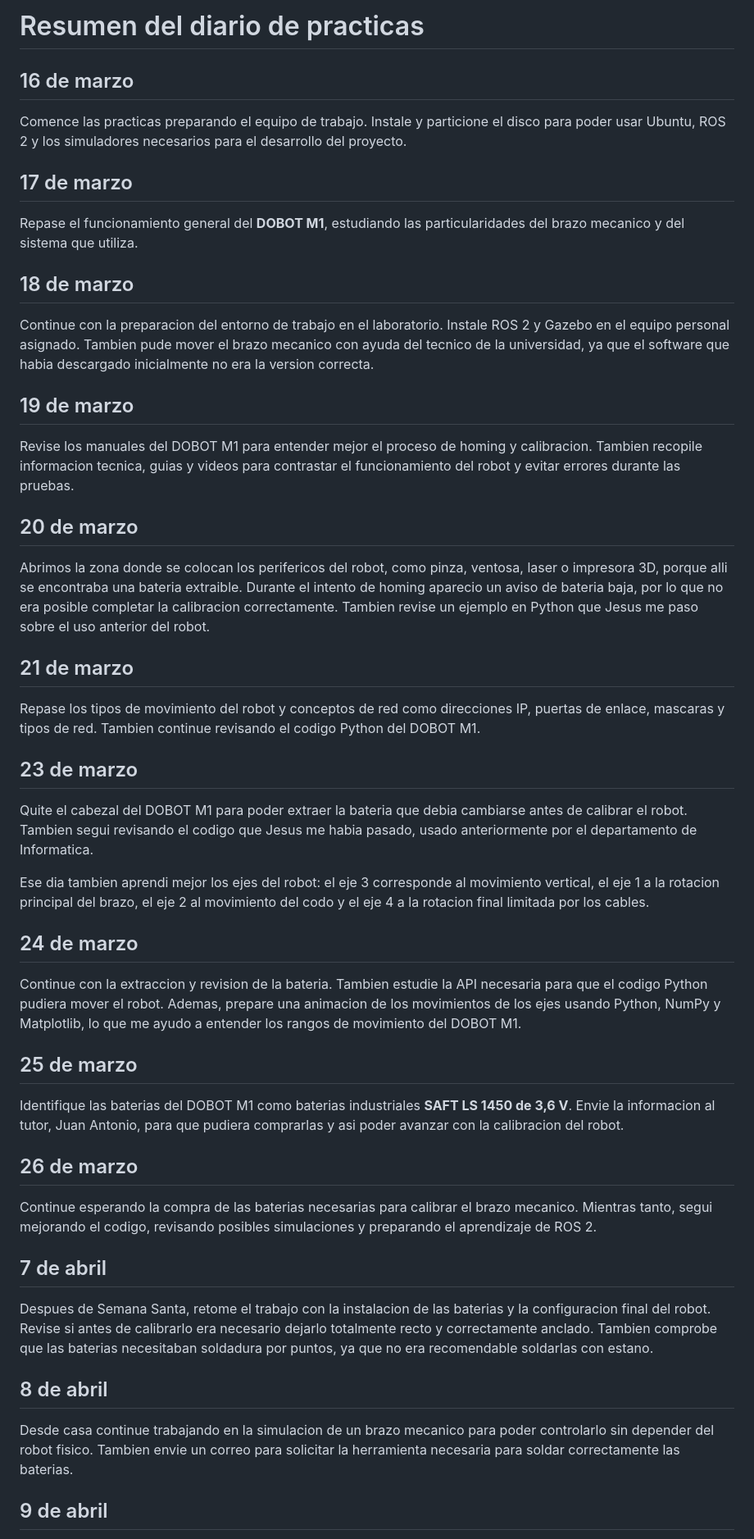
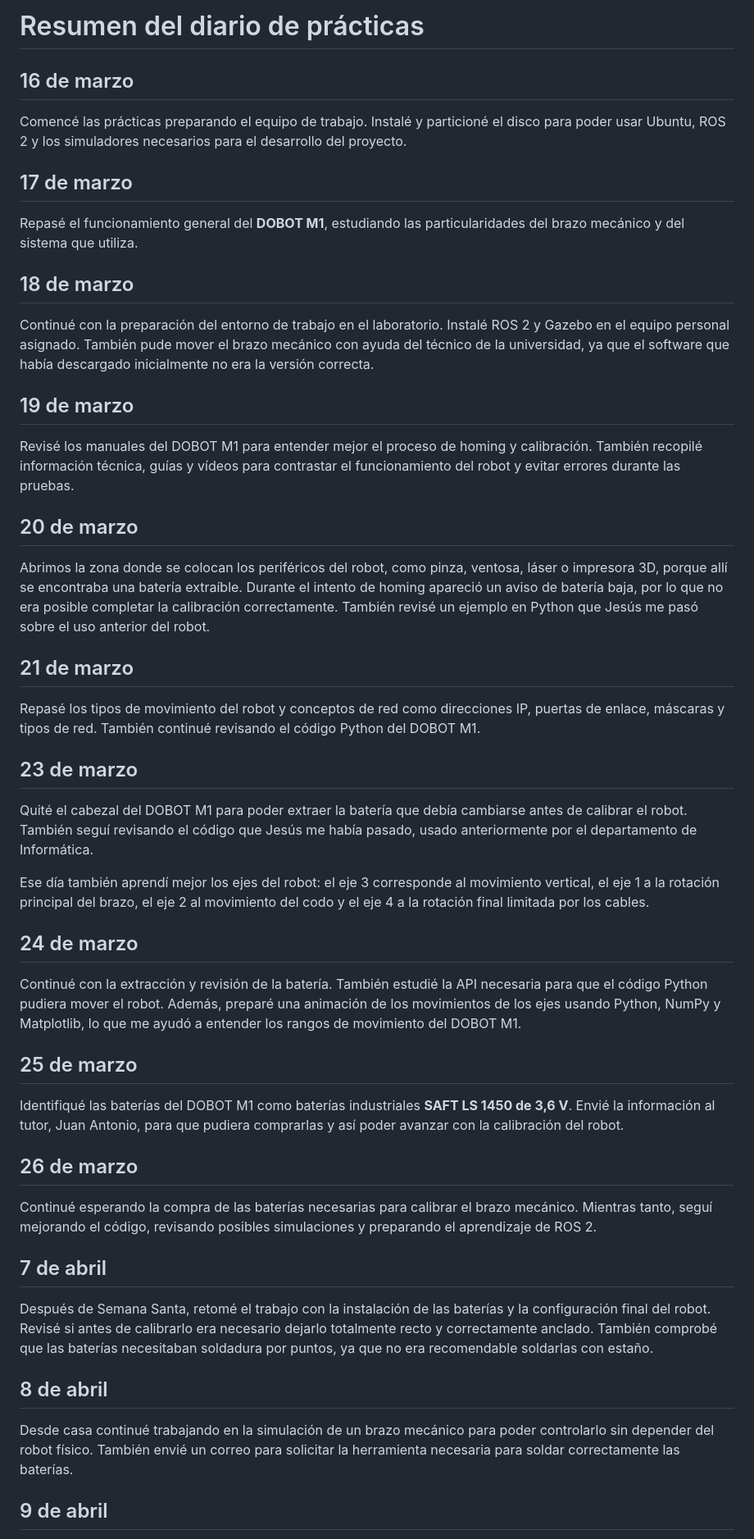
Before and after one commit to ROBERTON74/Practicas_de_robot, a Markdown page: Entrega_DOBOT_M1_Profesor/resumen_diario_practicas.md, the part around one of its changes. Shown at 82% size. Drawn GitHub-style.

Commit message:
Corregir ortografia del resumen del diario

```diff
--- a/Entrega_DOBOT_M1_Profesor/resumen_diario_practicas.md
+++ b/Entrega_DOBOT_M1_Profesor/resumen_diario_practicas.md
@@ -1,54 +1,54 @@
-# Resumen del diario de practicas
+# Resumen del diario de prácticas
 
 ## 16 de marzo
 
-Comence las practicas preparando el equipo de trabajo. Instale y particione el disco para poder usar Ubuntu, ROS 2 y los simuladores necesarios para el desarrollo del proyecto.
+Comencé las prácticas preparando el equipo de trabajo. Instalé y particioné el disco para poder usar Ubuntu, ROS 2 y los simuladores necesarios para el desarrollo del proyecto.
 
 ## 17 de marzo
 
-Repase el funcionamiento general del **DOBOT M1**, estudiando las particularidades del brazo mecanico y del sistema que utiliza.
+Repasé el funcionamiento general del **DOBOT M1**, estudiando las particularidades del brazo mecánico y del sistema que utiliza.
 
 ## 18 de marzo
 
-Continue con la preparacion del entorno de trabajo en el laboratorio. Instale ROS 2 y Gazebo en el equipo personal asignado. Tambien pude mover el brazo mecanico con ayuda del tecnico de la universidad, ya que el software que habia descargado inicialmente no era la version correcta.
+Continué con la preparación del entorno de trabajo en el laboratorio. Instalé ROS 2 y Gazebo en el equipo personal asignado. También pude mover el brazo mecánico con ayuda del técnico de la universidad, ya que el software que había descargado inicialmente no era la versión correcta.
 
 ## 19 de marzo
 
-Revise los manuales del DOBOT M1 para entender mejor el proceso de homing y calibracion. Tambien recopile informacion tecnica, guias y videos para contrastar el funcionamiento del robot y evitar errores durante las pruebas.
+Revisé los manuales del DOBOT M1 para entender mejor el proceso de homing y calibración. También recopilé información técnica, guías y vídeos para contrastar el funcionamiento del robot y evitar errores durante las pruebas.
 
 ## 20 de marzo
 
-Abrimos la zona donde se colocan los perifericos del robot, como pinza, ventosa, laser o impresora 3D, porque alli se encontraba una bateria extraible. Durante el intento de homing aparecio un aviso de bateria baja, por lo que no era posible completar la calibracion correctamente. Tambien revise un ejemplo en Python que Jesus me paso sobre el uso anterior del robot.
+Abrimos la zona donde se colocan los periféricos del robot, como pinza, ventosa, láser o impresora 3D, porque allí se encontraba una batería extraíble. Durante el intento de homing apareció un aviso de batería baja, por lo que no era posible completar la calibración correctamente. También revisé un ejemplo en Python que Jesús me pasó sobre el uso anterior del robot.
 
 ## 21 de marzo
 
-Repase los tipos de movimiento del robot y conceptos de red como direcciones IP, puertas de enlace, mascaras y tipos de red. Tambien continue revisando el codigo Python del DOBOT M1.
+Repasé los tipos de movimiento del robot y conceptos de red como direcciones IP, puertas de enlace, máscaras y tipos de red. También continué revisando el código Python del DOBOT M1.
 
 ## 23 de marzo
 
-Quite el cabezal del DOBOT M1 para poder extraer la bateria que debia cambiarse antes de calibrar el robot. Tambien segui revisando el codigo que Jesus me habia pasado, usado anteriormente por el departamento de Informatica.
+Quité el cabezal del DOBOT M1 para poder extraer la batería que debía cambiarse antes de calibrar el robot. También seguí revisando el código que Jesús me había pasado, usado anteriormente por el departamento de Informática.
 
-Ese dia tambien aprendi mejor los ejes del robot: el eje 3 corresponde al movimiento vertical, el eje 1 a la rotacion principal del brazo, el eje 2 al movimiento del codo y el eje 4 a la rotacion final limitada por los cables.
+Ese día también aprendí mejor los ejes del robot: el eje 3 corresponde al movimiento vertical, el eje 1 a la rotación principal del brazo, el eje 2 al movimiento del codo y el eje 4 a la rotación final limitada por los cables.
 
 ## 24 de marzo
 
-Continue con la extraccion y revision de la bateria. Tambien estudie la API necesaria para que el codigo Python pudiera mover el robot. Ademas, prepare una animacion de los movimientos de los ejes usando Python, NumPy y Matplotlib, lo que me ayudo a entender los rangos de movimiento del DOBOT M1.
+Continué con la extracción y revisión de la batería. También estudié la API necesaria para que el código Python pudiera mover el robot. Además, preparé una animación de los movimientos de los ejes usando Python, NumPy y Matplotlib, lo que me ayudó a entender los rangos de movimiento del DOBOT M1.
 
 ## 25 de marzo
 
-Identifique las baterias del DOBOT M1 como baterias industriales **SAFT LS 1450 de 3,6 V**. Envie la informacion al tutor, Juan Antonio, para que pudiera comprarlas y asi poder avanzar con la calibracion del robot.
+Identifiqué las baterías del DOBOT M1 como baterías industriales **SAFT LS 1450 de 3,6 V**. Envié la información al tutor, Juan Antonio, para que pudiera comprarlas y así poder avanzar con la calibración del robot.
 
 ## 26 de marzo
 
-Continue esperando la compra de las baterias necesarias para calibrar el brazo mecanico. Mientras tanto, segui mejorando el codigo, revisando posibles simulaciones y preparando el aprendizaje de ROS 2.
+Continué esperando la compra de las baterías necesarias para calibrar el brazo mecánico. Mientras tanto, seguí mejorando el código, revisando posibles simulaciones y preparando el aprendizaje de ROS 2.
 
 ## 7 de abril
 
-Despues de Semana Santa, retome el trabajo con la instalacion de las baterias y la configuracion final del robot. Revise si antes de calibrarlo era necesario dejarlo totalmente recto y correctamente anclado. Tambien comprobe que las baterias necesitaban soldadura por puntos, ya que no era recomendable soldarlas con estano.
+Después de Semana Santa, retomé el trabajo con la instalación de las baterías y la configuración final del robot. Revisé si antes de calibrarlo era necesario dejarlo totalmente recto y correctamente anclado. También comprobé que las baterías necesitaban soldadura por puntos, ya que no era recomendable soldarlas con estaño.
 
 ## 8 de abril
 
-Desde casa continue trabajando en la simulacion de un brazo mecanico para poder controlarlo sin depender del robot fisico. Tambien envie un correo para solicitar la herramienta necesaria para soldar correctamente las baterias.
+Desde casa continué trabajando en la simulación de un brazo mecánico para poder controlarlo sin depender del robot físico. También envié un correo para solicitar la herramienta necesaria para soldar correctamente las baterías.
 
 ## 9 de abril
 
```
Also changed, not shown: other parts of Entrega_DOBOT_M1_Profesor/resumen_diario_practicas.md (+24 -24 lines).
